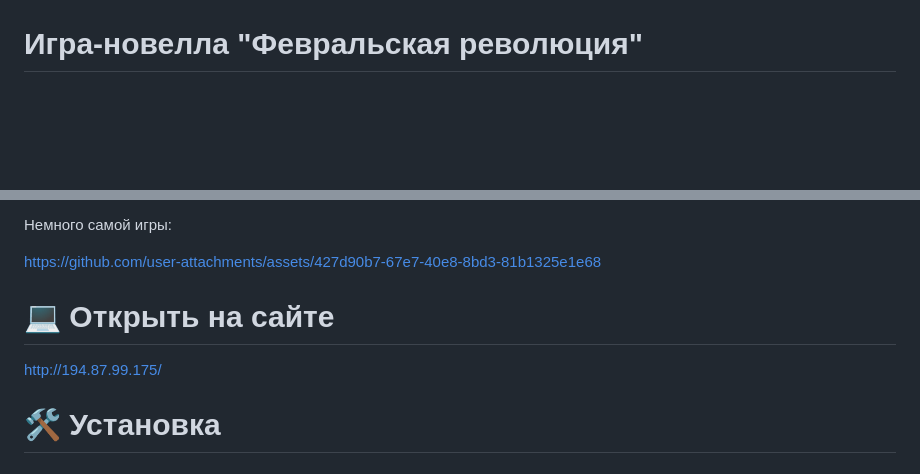
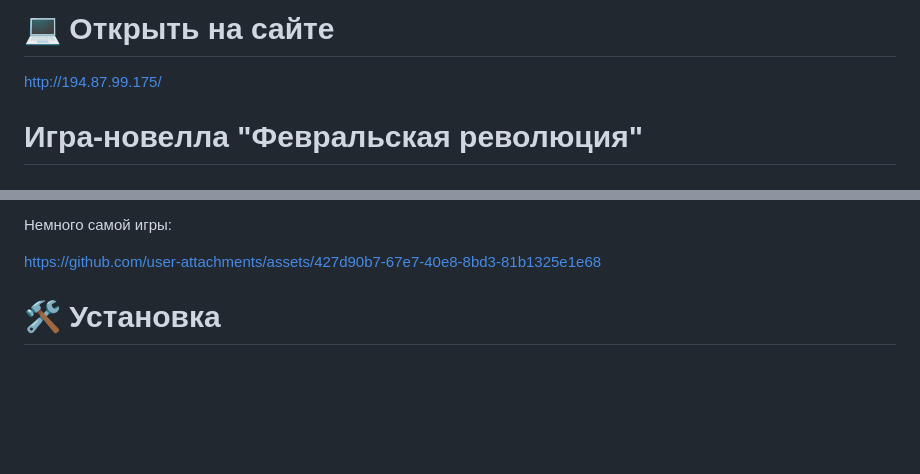
Before and after one commit to OneTwoZzzPlus/Build, a Markdown page: README.md, 2 parts joined by grey strips. Drawn GitHub-style; blank space fills up the shorter version.

```diff
--- a/README.md
+++ b/README.md
@@ -6,4 +5,6 @@
 
+# 💻 Открыть на сайте
+http://194.87.99.175/
 
 # Игра-новелла "Февральская революция"
 # Описание
@@ -22,9 +23,6 @@
 Немного самой игры:
 
 https://github.com/user-attachments/assets/427d90b7-67e7-40e8-8bd3-81b1325e1e68
-
-# 💻 Открыть на сайте
-http://194.87.99.175/
 
 
 # 🛠 Установка
```
Also changed, not shown: other parts of README.md (+1 -2 lines).
